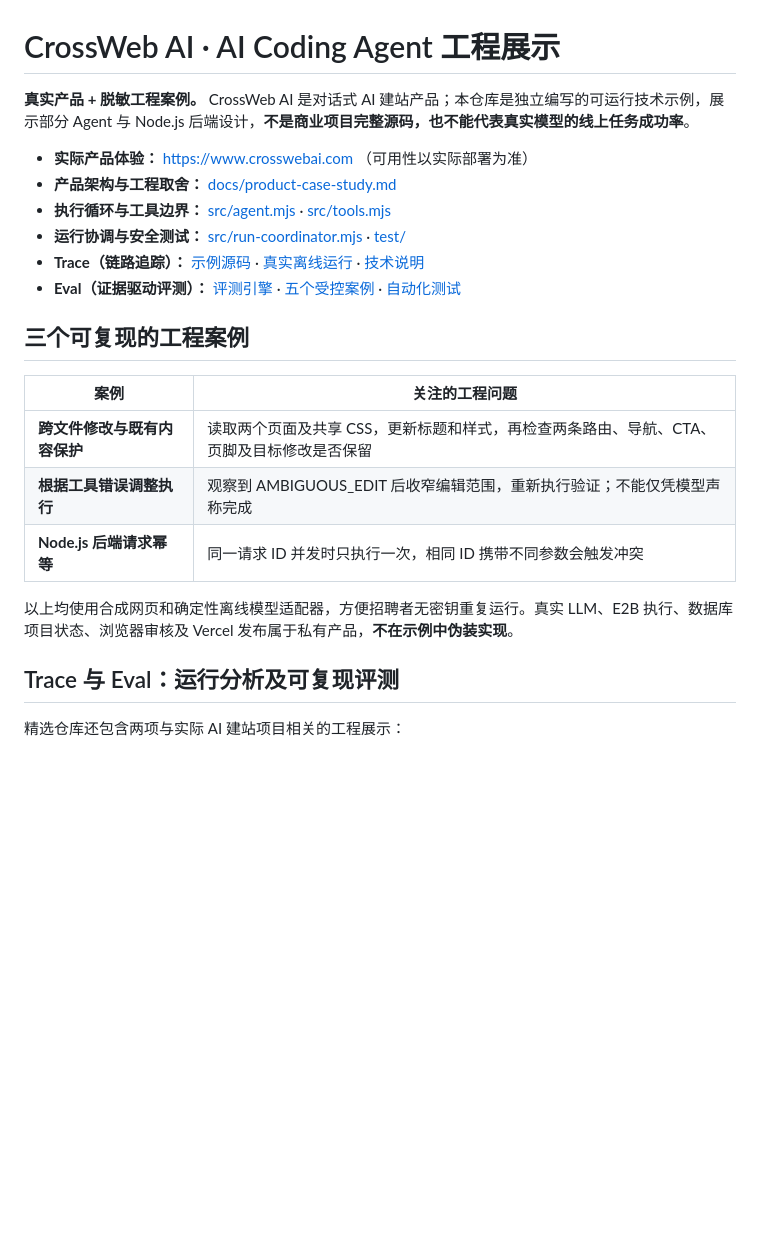
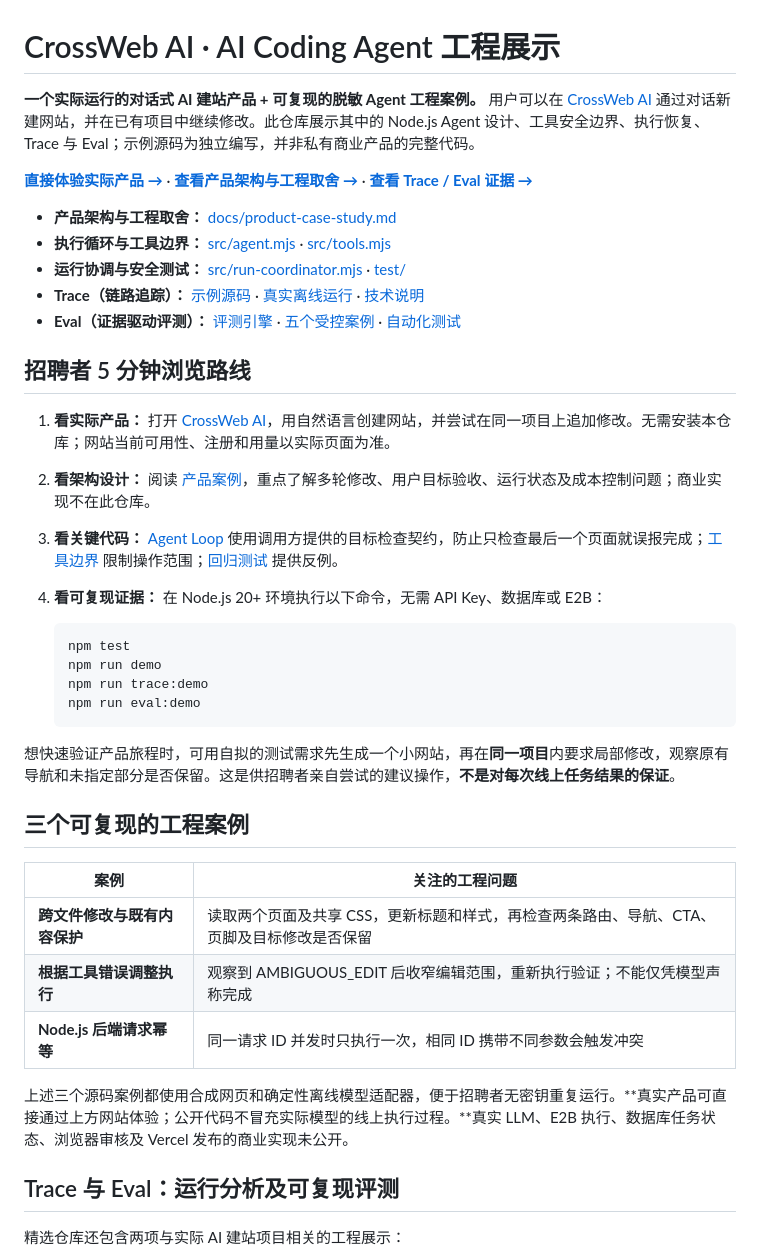
Before and after one commit to hdyrowecc/siteforge-agent-showcase, a Markdown page: README.md, the part around the change. GitHub-like rendering; blank space fills up the shorter version.

Commit message:
docs: lead portfolio with live product and concise recruiter verification path

```diff
--- a/README.md
+++ b/README.md
@@ -1,13 +1,27 @@
 # CrossWeb AI · AI Coding Agent 工程展示
 
-**真实产品 + 脱敏工程案例。** CrossWeb AI 是对话式 AI 建站产品；本仓库是独立编写的可运行技术示例，展示部分 Agent 与 Node.js 后端设计，**不是商业项目完整源码，也不能代表真实模型的线上任务成功率**。
+**一个实际运行的对话式 AI 建站产品 + 可复现的脱敏 Agent 工程案例。** 用户可以在 [CrossWeb AI](https://www.crosswebai.com/) 通过对话新建网站，并在已有项目中继续修改。此仓库展示其中的 Node.js Agent 设计、工具安全边界、执行恢复、Trace 与 Eval；示例源码为独立编写，并非私有商业产品的完整代码。
 
-- **实际产品体验：** https://www.crosswebai.com （可用性以实际部署为准）
+**[直接体验实际产品 →](https://www.crosswebai.com/)** · **[查看产品架构与工程取舍 →](docs/product-case-study.md)** · **[查看 Trace / Eval 证据 →](docs/trace-and-eval.md)**
 - **产品架构与工程取舍：** [docs/product-case-study.md](docs/product-case-study.md)
 - **执行循环与工具边界：** [src/agent.mjs](src/agent.mjs) · [src/tools.mjs](src/tools.mjs)
 - **运行协调与安全测试：** [src/run-coordinator.mjs](src/run-coordinator.mjs) · [test/](test/)
 - **Trace（链路追踪）：** [示例源码](src/trace.mjs) · [真实离线运行](examples/trace-demo.mjs) · [技术说明](docs/trace-and-eval.md)
 - **Eval（证据驱动评测）：** [评测引擎](src/evaluation.mjs) · [五个受控案例](examples/eval-suite.mjs) · [自动化测试](test/eval.test.mjs)
+
+## 招聘者 5 分钟浏览路线
+
+1. **看实际产品：** 打开 [CrossWeb AI](https://www.crosswebai.com/)，用自然语言创建网站，并尝试在同一项目上追加修改。无需安装本仓库；网站当前可用性、注册和用量以实际页面为准。
+2. **看架构设计：** 阅读 [产品案例](docs/product-case-study.md)，重点了解多轮修改、用户目标验收、运行状态及成本控制问题；商业实现不在此仓库。
+3. **看关键代码：** [Agent Loop](src/agent.mjs) 使用调用方提供的目标检查契约，防止只检查最后一个页面就误报完成；[工具边界](src/tools.mjs) 限制操作范围；[回归测试](test/goal-verification.test.mjs) 提供反例。
+4. **看可复现证据：** 在 Node.js 20+ 环境执行以下命令，无需 API Key、数据库或 E2B：
+
+       npm test
+       npm run demo
+       npm run trace:demo
+       npm run eval:demo
+
+想快速验证产品旅程时，可用自拟的测试需求先生成一个小网站，再在**同一项目**内要求局部修改，观察原有导航和未指定部分是否保留。这是供招聘者亲自尝试的建议操作，**不是对每次线上任务结果的保证**。
 
 ## 三个可复现的工程案例
 
@@ -17,7 +31,7 @@
 | **根据工具错误调整执行** | 观察到 AMBIGUOUS_EDIT 后收窄编辑范围，重新执行验证；不能仅凭模型声称完成 |
 | **Node.js 后端请求幂等** | 同一请求 ID 并发时只执行一次，相同 ID 携带不同参数会触发冲突 |
 
-以上均使用合成网页和确定性离线模型适配器，方便招聘者无密钥重复运行。真实 LLM、E2B 执行、数据库项目状态、浏览器审核及 Vercel 发布属于私有产品，**不在示例中伪装实现**。
+上述三个源码案例都使用合成网页和确定性离线模型适配器，便于招聘者无密钥重复运行。**真实产品可直接通过上方网站体验；公开代码不冒充实际模型的线上执行过程。**真实 LLM、E2B 执行、数据库任务状态、浏览器审核及 Vercel 发布的商业实现未公开。
 
 ## Trace 与 Eval：运行分析及可复现评测
 
```
